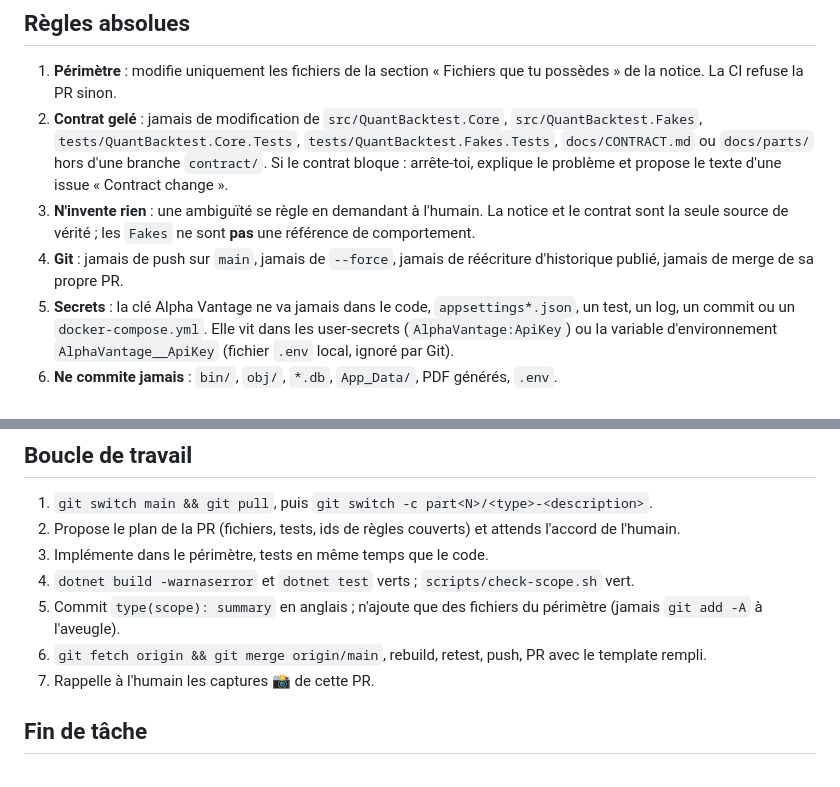
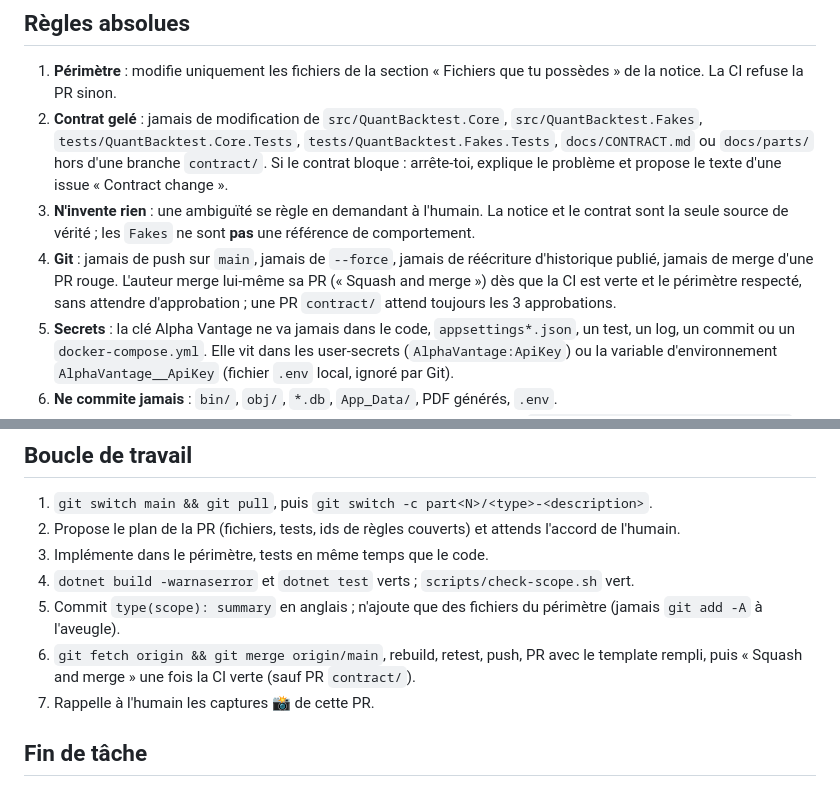
Before and after one commit to Alexarmanto/QuantBacktest-Financial-Strategy-Backtesting-Platform, a Markdown page: CLAUDE.md, 2 parts joined by grey strips. GitHub-like rendering.

Commit message:
chore(repo): let authors merge their pr once ci is green (#5)
Co-authored-by: Alexandre TUNG <223824196+Alexarmanto@users.noreply.github.com>
Co-authored-by: Claude Opus 5.5 <noreply@anthropic.com>

```diff
--- a/CLAUDE.md
+++ b/CLAUDE.md
@@ -25,7 +25,7 @@ Ce fichier est lu automatiquement à chaque session. Il est **identique pour les
 1. **Périmètre** : modifie uniquement les fichiers de la section « Fichiers que tu possèdes » de la notice. La CI refuse la PR sinon.
 2. **Contrat gelé** : jamais de modification de `src/QuantBacktest.Core`, `src/QuantBacktest.Fakes`, `tests/QuantBacktest.Core.Tests`, `tests/QuantBacktest.Fakes.Tests`, `docs/CONTRACT.md` ou `docs/parts/` hors d'une branche `contract/`. Si le contrat bloque : arrête-toi, explique le problème et propose le texte d'une issue « Contract change ».
 3. **N'invente rien** : une ambiguïté se règle en demandant à l'humain. La notice et le contrat sont la seule source de vérité ; les `Fakes` ne sont **pas** une référence de comportement.
-4. **Git** : jamais de push sur `main`, jamais de `--force`, jamais de réécriture d'historique publié, jamais de merge de sa propre PR.
+4. **Git** : jamais de push sur `main`, jamais de `--force`, jamais de réécriture d'historique publié, jamais de merge d'une PR rouge. L'auteur merge lui-même sa PR (« Squash and merge ») dès que la CI est verte et le périmètre respecté, sans attendre d'approbation ; une PR `contract/` attend toujours les 3 approbations.
 5. **Secrets** : la clé Alpha Vantage ne va jamais dans le code, `appsettings*.json`, un test, un log, un commit ou un `docker-compose.yml`. Elle vit dans les user-secrets (`AlphaVantage:ApiKey`) ou la variable d'environnement `AlphaVantage__ApiKey` (fichier `.env` local, ignoré par Git).
 6. **Ne commite jamais** : `bin/`, `obj/`, `*.db`, `App_Data/`, PDF générés, `.env`.
 7. **Paquets NuGet** : uniquement ceux autorisés par la notice, ajoutés avec `dotnet add <projet> package <Nom>` (versions dans `Directory.Packages.props`, jamais dans un `.csproj`).
@@ -63,7 +63,7 @@ bash scripts/check-scope.sh "$(git branch --show-current)" origin/main   # véri
 3. Implémente dans le périmètre, tests en même temps que le code.
 4. `dotnet build -warnaserror` et `dotnet test` verts ; `scripts/check-scope.sh` vert.
 5. Commit `type(scope): summary` en anglais ; n'ajoute que des fichiers du périmètre (jamais `git add -A` à l'aveugle).
-6. `git fetch origin && git merge origin/main`, rebuild, retest, push, PR avec le template rempli.
+6. `git fetch origin && git merge origin/main`, rebuild, retest, push, PR avec le template rempli, puis « Squash and merge » une fois la CI verte (sauf PR `contract/`).
 7. Rappelle à l'humain les captures 📸 de cette PR.
 
 ## Fin de tâche
```
Also changed, not shown: docs/GIT_WORKFLOW.md (+4 -4 lines).
